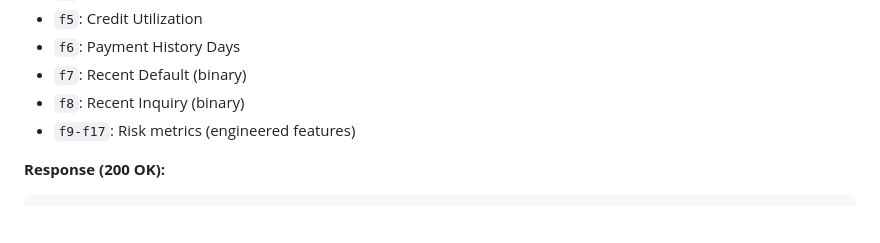
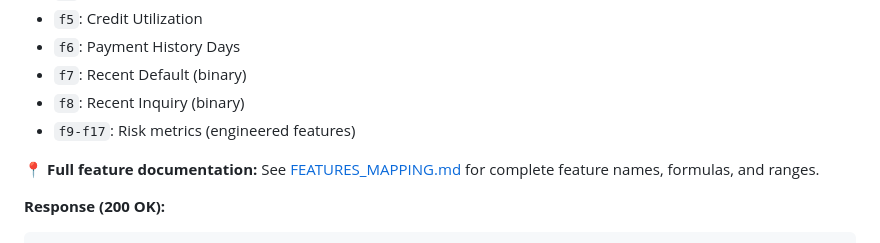
Before and after one commit to camiloestradaguerra/quantum-credit-risk, a Markdown page: .copilot_agentic_workspace/README.md, the part around the change. GitHub-like rendering; blank space fills up the shorter version.

Commit message:
docs: Add complete feature mapping guide for API predictions

````diff
--- a/.copilot_agentic_workspace/README.md
+++ b/.copilot_agentic_workspace/README.md
@@ -483,6 +483,8 @@ Predict credit default probability for a single client
 - `f8`: Recent Inquiry (binary)
 - `f9-f17`: Risk metrics (engineered features)
 
+**📍 Full feature documentation:** See [FEATURES_MAPPING.md](FEATURES_MAPPING.md) for complete feature names, formulas, and ranges.
+
 **Response (200 OK):**
 ```json
 {
````
Also changed, not shown: .copilot_agentic_workspace/FEATURES_MAPPING.md (added, +151 -0 lines).
